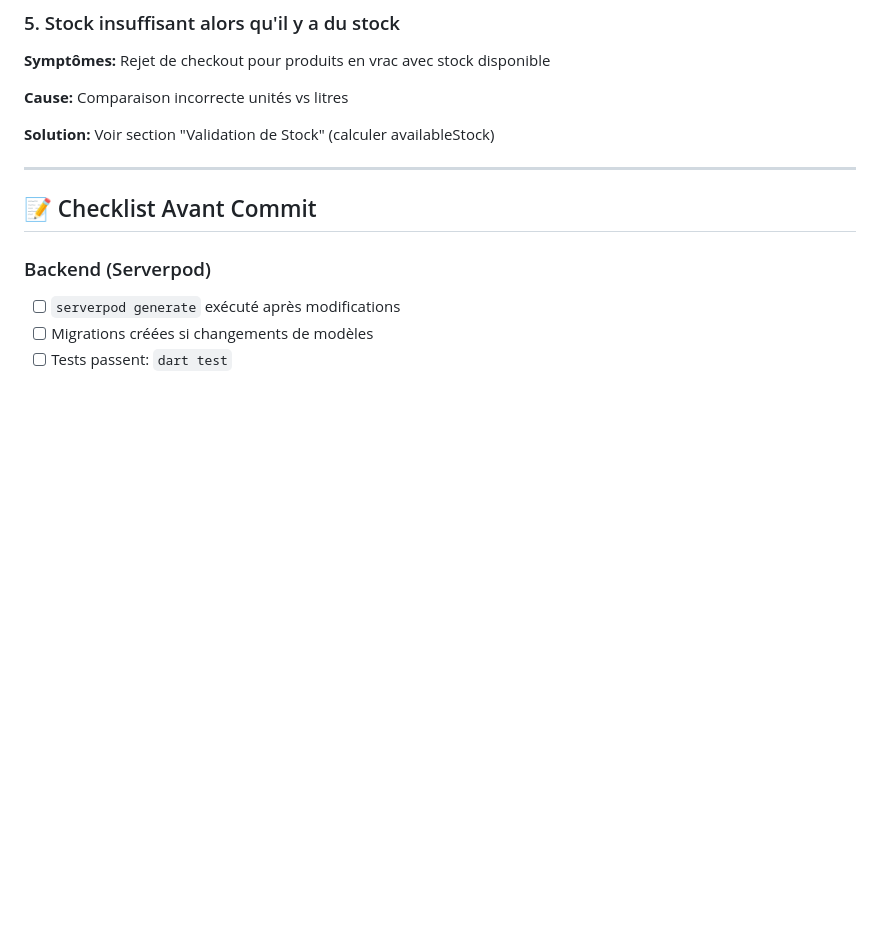
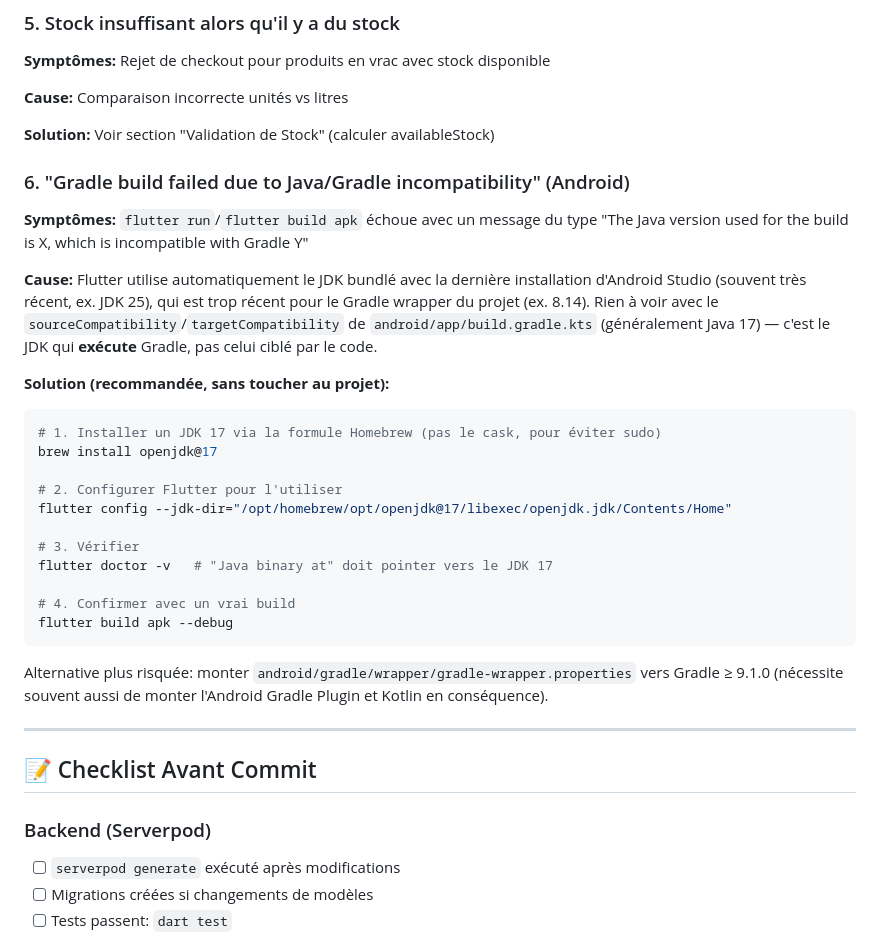
Before and after one commit to rorophil/airbar, a Markdown page: .github/copilot-instructions.md, the part around the change. Rendered like a GitHub page; blank space fills up the shorter version.

Commit message:
feat: ajout d'instructions pour résoudre les problèmes d'incompatibilité Java/Gradle et retour en JAVA SDK 17 sur mon poste mais ce n'est pas journalisé car c'est des adaptations de l'outil et pas du projet

````diff
--- a/.github/copilot-instructions.md
+++ b/.github/copilot-instructions.md
@@ -800,6 +800,37 @@ String _hashPin(String pin) {
 
 **Solution:** Voir section "Validation de Stock" (calculer availableStock)
 
+### 6. "Gradle build failed due to Java/Gradle incompatibility" (Android)
+
+**Symptômes:** `flutter run`/`flutter build apk` échoue avec un message du type
+"The Java version used for the build is X, which is incompatible with Gradle Y"
+
+**Cause:** Flutter utilise automatiquement le JDK bundlé avec la dernière
+installation d'Android Studio (souvent très récent, ex. JDK 25), qui est trop
+récent pour le Gradle wrapper du projet (ex. 8.14). Rien à voir avec le
+`sourceCompatibility`/`targetCompatibility` de `android/app/build.gradle.kts`
+(généralement Java 17) — c'est le JDK qui **exécute** Gradle, pas celui ciblé
+par le code.
+
+**Solution (recommandée, sans toucher au projet):**
+```bash
+# 1. Installer un JDK 17 via la formule Homebrew (pas le cask, pour éviter sudo)
+brew install openjdk@17
+
+# 2. Configurer Flutter pour l'utiliser
+flutter config --jdk-dir="/opt/homebrew/opt/openjdk@17/libexec/openjdk.jdk/Contents/Home"
+
+# 3. Vérifier
+flutter doctor -v   # "Java binary at" doit pointer vers le JDK 17
+
+# 4. Confirmer avec un vrai build
+flutter build apk --debug
+```
+
+Alternative plus risquée: monter `android/gradle/wrapper/gradle-wrapper.properties`
+vers Gradle ≥ 9.1.0 (nécessite souvent aussi de monter l'Android Gradle Plugin
+et Kotlin en conséquence).
+
 ---
 
 ## 📝 Checklist Avant Commit
````
